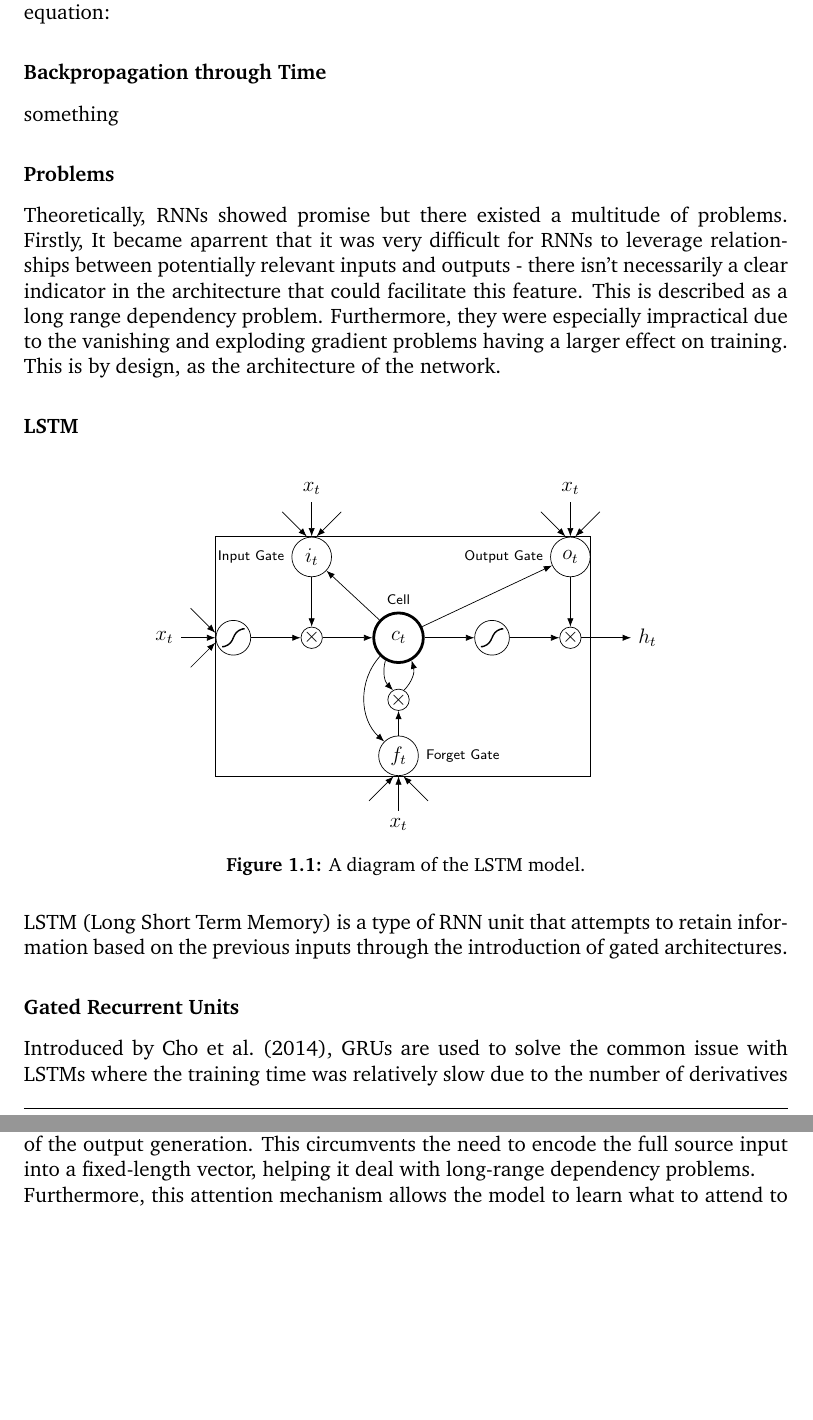
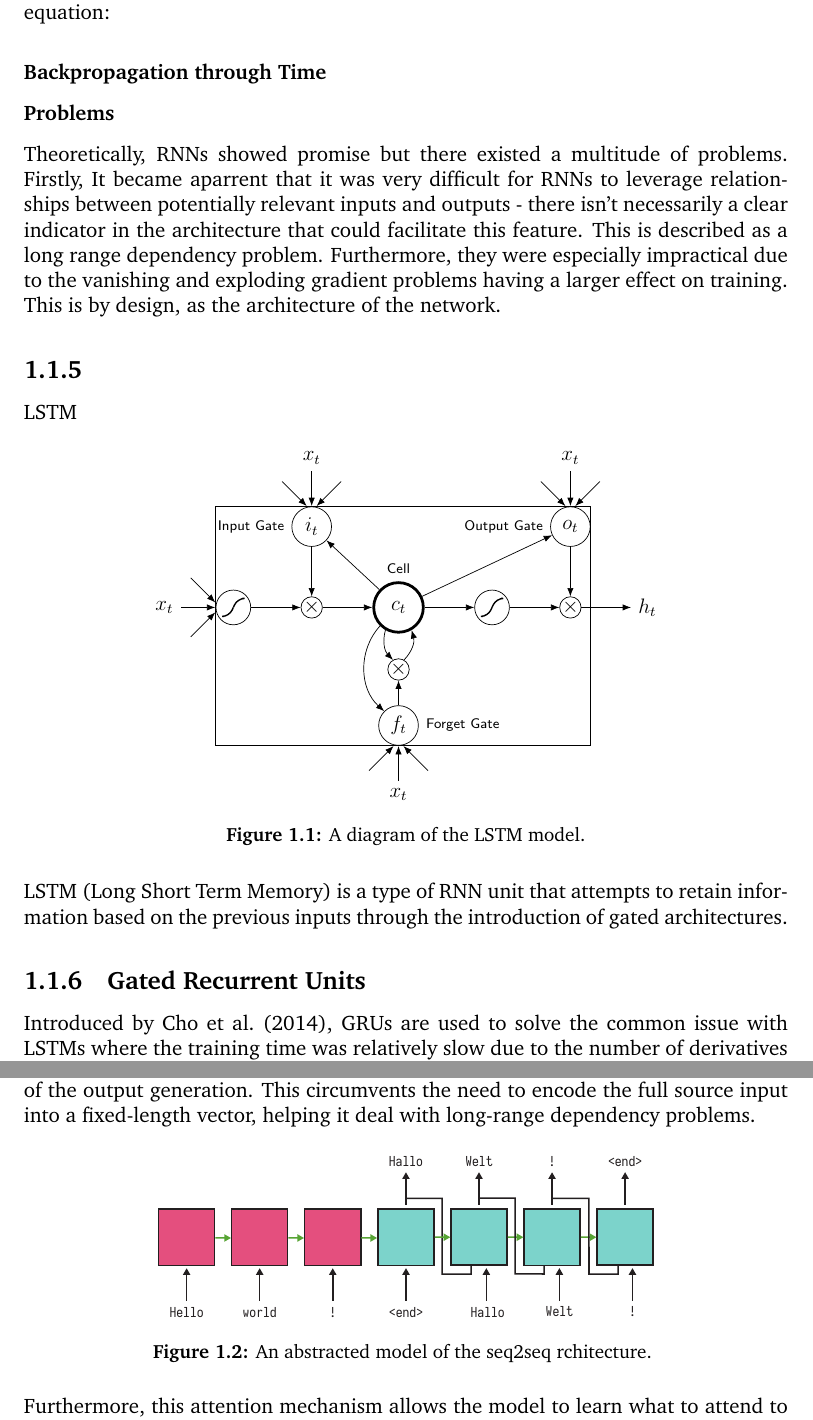
Before and after one commit to thien/iso, a LaTeX thesis (Documents/report/main.tex): two parts of pages 4 and 5 of 9, joined at a grey line, cut so that both start at the same text, the shorter picture padded with empty space. Compiled offline with pdfLaTeX; a missing bibliography style is replaced by a similar one.

Commit message:
add seq2seq diagram

```diff
--- a/Documents/report/main.tex
+++ b/Documents/report/main.tex
@@ -102,13 +102,13 @@ also shown to have success in reconstructing images via neural inpainting.
 Recurrent neural networks (CNNs) are a particular class of neural networks such that the outputs are not necessarily restricted and discrete (as opposed to the MLP). CNNs essentially operate over a sequence of variable-length vectors, making them popular in contempoary NLP problems. Given a sequence of inputs $(x_1, ..., x_T)$, a standard RNN computes a sequence of outputs $(y_1, ..., y_T)$ by iterating the following equation:
 
 \subsubsection{Backpropagation through Time}
-	something
+
 
 \subsubsection{Problems}
 
 Theoretically, RNNs showed promise but there existed a multitude of problems. Firstly, It became aparrent that it was very difficult for RNNs to leverage relationships between potentially relevant inputs and outputs - there isn't necessarily a clear indicator in the architecture that could facilitate this feature. This is described as a long range dependency problem. Furthermore, they were especially impractical due to the vanishing and exploding gradient problems having a larger effect on training. This is by design, as the architecture of the network.
 
-\subsubsection{LSTM}
+\subsection{}{LSTM}
 
 \begin{figure}[!ht]
 	\centering
@@ -165,7 +165,7 @@ Theoretically, RNNs showed promise but there existed a multitude of problems. Fi
 
 LSTM (Long Short Term Memory) is a type of RNN unit that attempts to retain information based on the previous inputs through the introduction of gated architectures.
 
-\subsubsection{Gated Recurrent Units}
+\subsection{Gated Recurrent Units}
 
 Introduced by \cite{cho_properties_2014}, GRUs are used to solve the common issue with LSTMs where the training time was relatively slow due to the number of derivatives necessary to compute. Within the GRU architecture, a feature to retain the previous weights remain, but there exists an direct path to the input data from the output, allowing a reduction in training time.
 
@@ -177,6 +177,15 @@ However, research from \cite{chung_empirical_2014} that GRUs were found to perfo
 \subsection{Seq2Seq}
 
 Seq2Seq, introduced by \cite{sutskever_sequence_2014} is a modern interpretation of the autoencoder model, by providing an attention mechanism. The attention mechanism looks at all of the inputs from the hidden states of the encoders so far. This allows the decoder network to "attend" to different parts of the source input at each step of the output generation. This circumvents the need to encode the full source input into a fixed-length vector, helping it deal with long-range dependency problems.
+
+
+\begin{figure}[!ht]
+
+	\centering
+	\includegraphics[width=100mm]{diagrams/seq2seq.pdf}
+	\caption{An abstracted model of the seq2seq rchitecture. \label{seq2seq}}
+  \end{figure}
+
 
 Furthermore, this attention mechanism allows the model to learn what to attend to based on the input sequence and what it has so far, represented through a weighted combination of the two. Research from \cite{bahdanau_neural_2014} has found this to work especially well in machine translation problems where languages which are relatively well aligned (such as English and German) - The decoder is most likely able to choose to attend to the response generation sequentially, such that the first output from the decoder can be generated based on the properties of the first input of the encoder and so on.
 
```
Also changed, not shown: Documents/report/diagrams/seq2seq.pdf, Documents/report/main.pdf, 1 other file.
